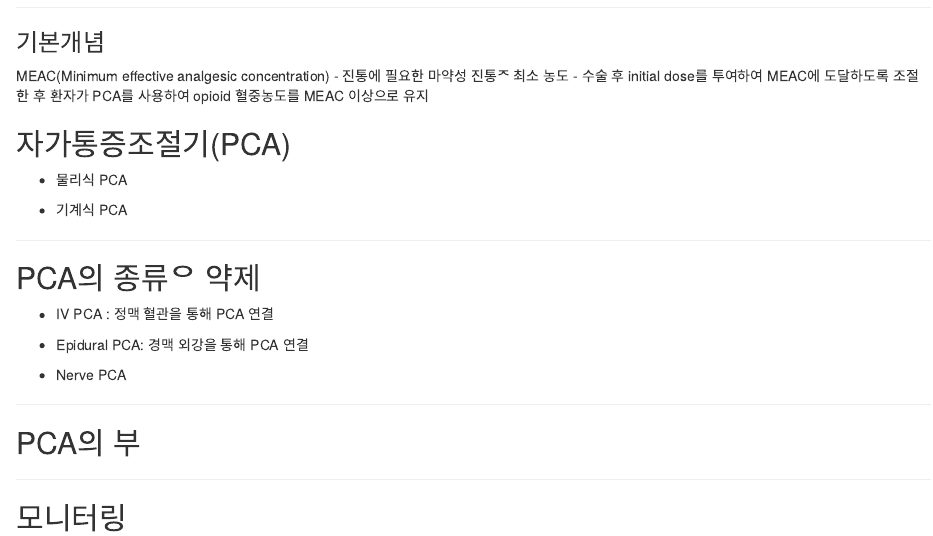
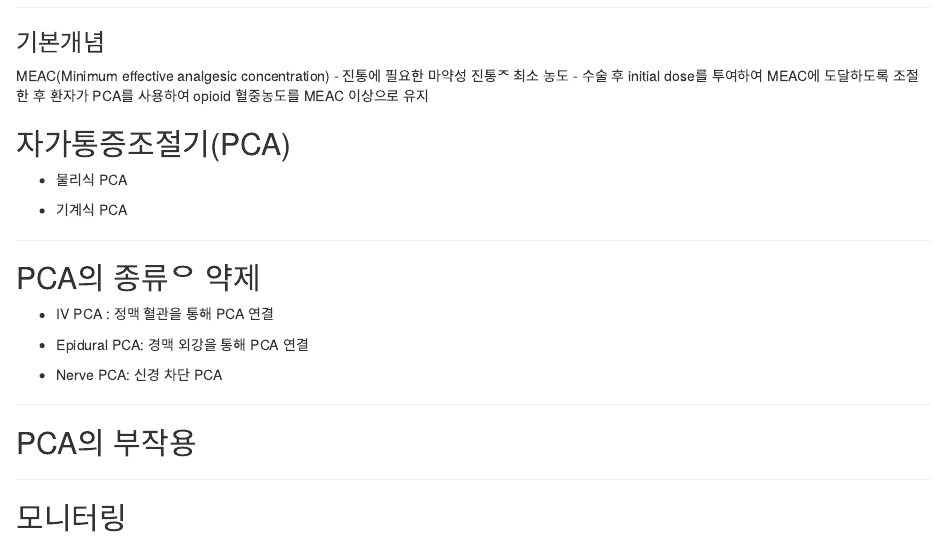
Before and after one commit to Wonhee-baek/myblog, an R Markdown document (content/post/2020-06-16-patient-controlled-analgesia.Rmd): the page in a window 1100 px wide, from 480 px down. Rendered offline with R 4.5, knitr and Pandoc, with nearby package versions.

Commit message:
first commit

```diff
--- a/content/post/2020-06-16-patient-controlled-analgesia.Rmd
+++ b/content/post/2020-06-16-patient-controlled-analgesia.Rmd
@@ -49,11 +49,11 @@ MEAC(Minimum effective analgesic concentration)
 
 - Epidural PCA: 경맥 외강을 통해 PCA 연결
 
-- Nerve PCA
+- Nerve PCA: 신경 차단 PCA
 
 ---
 
-## PCA의 부
+## PCA의 부작용
 
 ---
 
```
Also changed, not shown: 1 other file.
